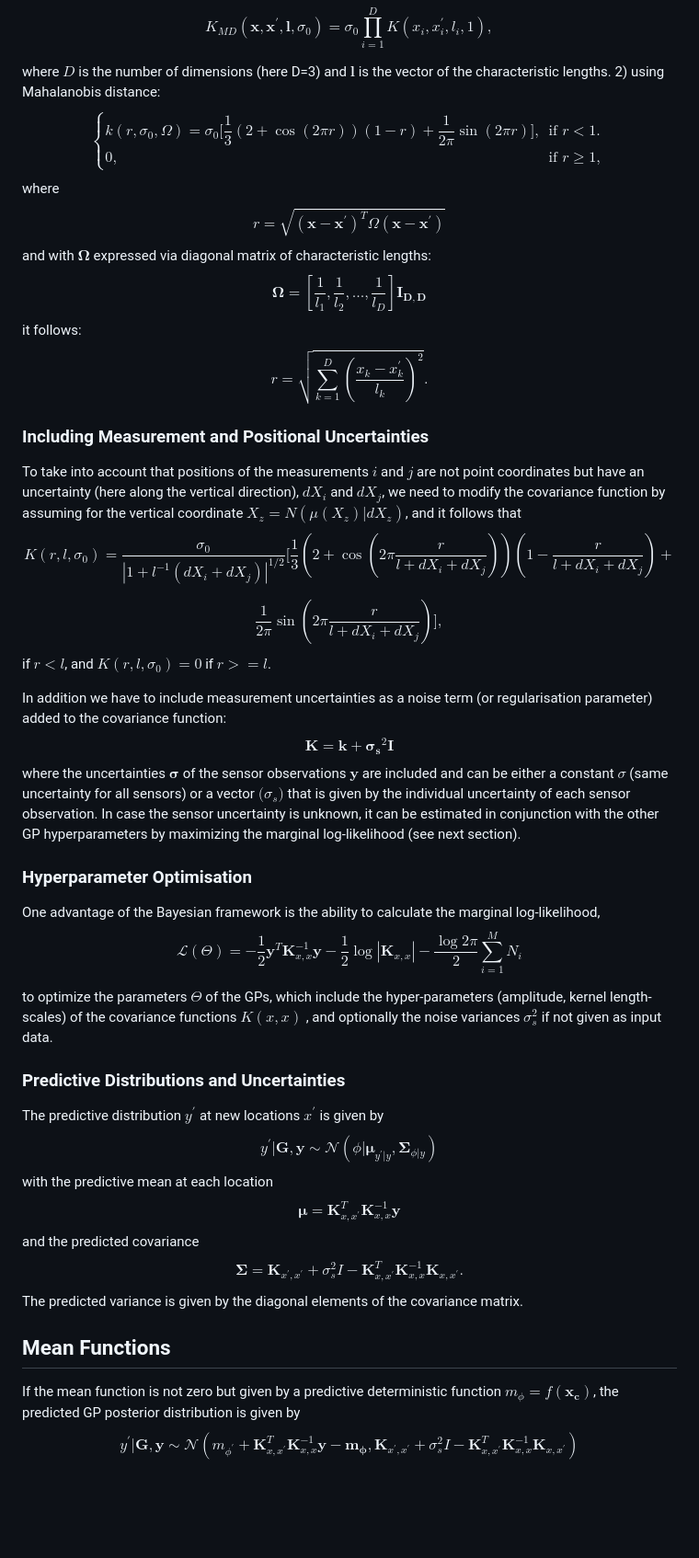
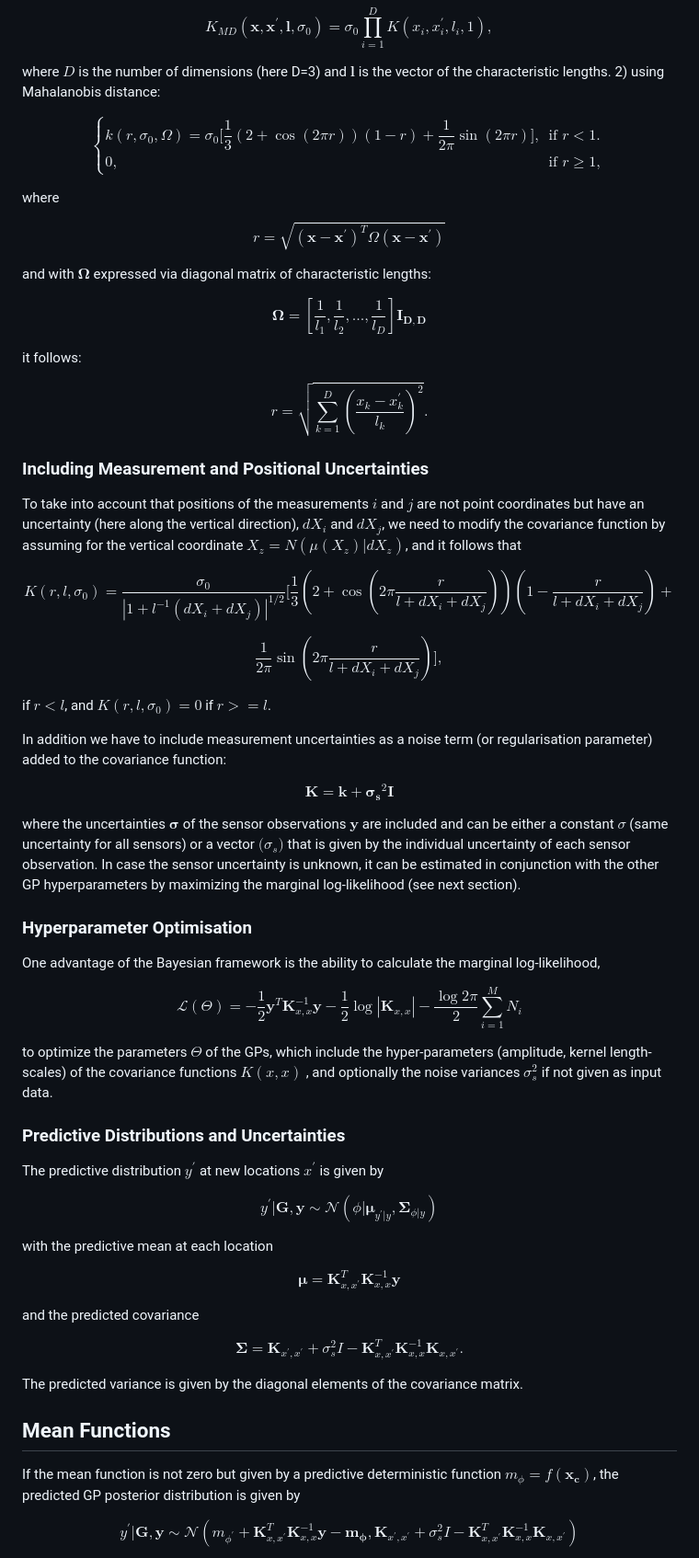
Before and after one commit to Sydney-Informatics-Hub/AgReFed-ML, a Markdown page: docs/Method.md, the part around the change. Shown at 92% size. Drawn GitHub-style; blank space fills up the shorter version.

Commit message:
Update equation formating

```diff
--- a/docs/Method.md
+++ b/docs/Method.md
@@ -111,15 +111,22 @@ $$K_{MD}(\mathbf { x }, \mathbf { x } ^ { \prime }, \mathbf {l},\sigma_0) = \sig
 where $D$ is the number of dimensions (here D=3) and $\mathbf {l}$ is the vector
 of the characteristic lengths.
 2) using Mahalanobis distance:
+
 $$\begin{cases}
     k(r,\sigma_0, \Omega)= \sigma_0 \Big[ \dfrac{1}{3}(2+\cos{(2\pi r)})(1-r) + \dfrac{1}{2\pi}\sin{(2\pi r)} \Big], & \text{if $r < 1$.}\\
     0, & \text{if $r\geq 1 $},
  \end{cases}$$
+
 where
+
 $$r = \sqrt{(\mathbf { x } - \mathbf { x } ^ { \prime } )^T \Omega (\mathbf { x } - \mathbf { x } ^ { \prime } )} $$
+
 and with $\mathbf{\Omega}$ expressed via diagonal matrix of characteristic lengths:
+
 $$ \mathbf{\Omega} = [\dfrac{1}{l_1}, \dfrac{1}{l_2}, ..., \dfrac{1}{l_D}] \mathbf {I_{D,D}}$$
+
 it follows:
+
 $$r = \sqrt{\sum_{k=1}^{D}\left(\dfrac{x_k - x_k^{\prime}}{l_k}\right)^2}.$$
 
 
@@ -127,18 +134,23 @@ $$r = \sqrt{\sum_{k=1}^{D}\left(\dfrac{x_k - x_k^{\prime}}{l_k}\right)^2}.$$
 ### Including Measurement and Positional Uncertainties
 
 To take into account that positions of the measurements $i$ and $j$ are not point coordinates but have an uncertainty (here along the vertical direction), $dX_i$ and $dX_j$, we need to modify the covariance function by assuming for the vertical coordinate $X_z = N(\mu(X_z)|dX_z)$, and it follows that
+
 $$
 K(r,l,\sigma_0)= \dfrac{\sigma_0}{|1 + l^{-1}(dX_i + dX_j)|^{1/2}} \Big[ \dfrac{1}{3}(2+\cos{(2\pi\dfrac{r}{l+dX_i + dX_j})})(1-\dfrac{r}{l+dX_i + dX_j}) + $$
 
-$$\dfrac{1}{2\pi}\sin{(2\pi\dfrac{r}{l+dX_i + dX_j})} \Big],
 $$
+\dfrac{1}{2\pi}\sin{(2\pi\dfrac{r}{l+dX_i + dX_j})} \Big],
+$$
+
 if $r < l$,
 and $K(r,l,\sigma_0) = 0$ if $r >= l$.
 
 In addition we have to include measurement uncertainties as a noise term (or regularisation parameter) added to the covariance function:
+
 $$
 \mathbf { K } =  \mathbf { k }  + \mathbf{\sigma_s} ^ { 2 } \mathbf { I }
 $$
+
 where the uncertainties $\mathbf{\sigma}$ of the sensor observations $\mathbf { y }$ are included and can be either a constant $\sigma$ (same uncertainty for all sensors) or a vector $\mathbf(\sigma_s)$ that is given by the individual uncertainty of each sensor observation. In case the sensor uncertainty is unknown, it can be estimated in conjunction with the other GP hyperparameters by maximizing the marginal log-likelihood (see next section).
 
 
@@ -146,6 +158,7 @@ where the uncertainties $\mathbf{\sigma}$ of the sensor observations $\mathbf {
 ### Hyperparameter Optimisation
 
 One advantage of the Bayesian framework is the ability to calculate the marginal log-likelihood,
+
 $$
 \mathcal { L } ( \Theta ) = - \frac { 1 } { 2 } \mathbf { y } ^ { T } \mathbf { K } _ { x, x} ^ { - 1 } \mathbf { y } - \frac { 1 } { 2 } \log \left| \mathbf { K } _ { x, x} \right| - \frac { \log 2 \pi } { 2 } \sum _ { i = 1 } ^ { M } N _ { i }$$
 
@@ -155,17 +168,23 @@ to optimize the parameters $\Theta$ of the GPs, which include the hyper-paramete
 ### Predictive Distributions and Uncertainties
 
 The predictive distribution $y^{\prime}$ at new locations $x^{\prime}$  is given by
+
 $$
  y^{\prime} | \mathbf { G } , \mathbf { y }  \sim  \mathcal { N } ( \phi | \mathbf { \mu } _ { y^{\prime} | y } , \mathbf { \Sigma } _ { \phi | y } )
 $$
+
 with the predictive mean at each location
+
 $$
 \mathbf{ \mu }   =  \mathbf { K } _ { x, x^{\prime}  } ^ { T } \mathbf { K } _ { x, x} ^ { - 1 } \mathbf { y }
 $$
+
 and the predicted covariance
+
 $$
 \mathbf { \Sigma }  = \mathbf { K } _ { x^{\prime}, x^{\prime} } + \sigma_s^2 I - \mathbf { K } _ { x, x^{\prime} } ^ { T } \mathbf { K } _ { x, x } ^ { - 1 } \mathbf { K } _ { x, x^{\prime}}.
 $$
+
 The predicted variance is given by the diagonal elements of the covariance matrix.
 
 
@@ -173,6 +192,7 @@ The predicted variance is given by the diagonal elements of the covariance matri
 ## Mean Functions
 
 If the mean function is not zero but given by a predictive deterministic function $m_{\phi}  = f(\mathbf{ x_c })$, the predicted GP posterior distribution is given by
+
 $$
  y^{\prime} | \mathbf { G } , \mathbf { y }  \sim  \mathcal { N } (m_{\phi^{\prime}} + \mathbf { K } _ { x, x^{\prime} } ^ { T } \mathbf { K } _ {x,x} ^ { - 1 } \mathbf { y -  m_{\phi}} , \mathbf { K } _ { x^{\prime}, x^{\prime} } + \sigma_s^2 I - \mathbf { K } _ {x, x^{\prime} } ^ { T } \mathbf { K } _ { x, x } ^ { - 1 } \mathbf { K } _ { x, x^{\prime}})
 $$
```
